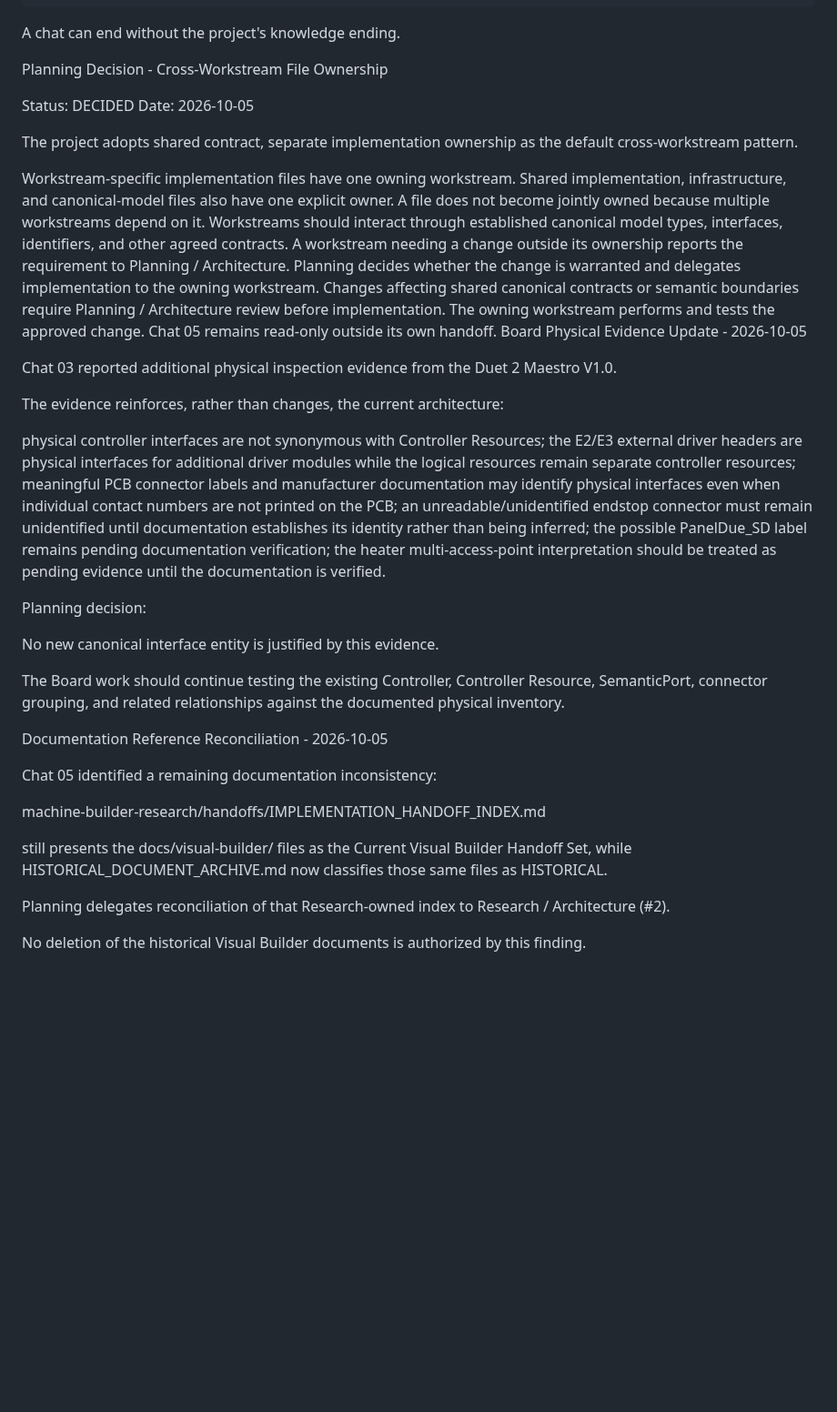
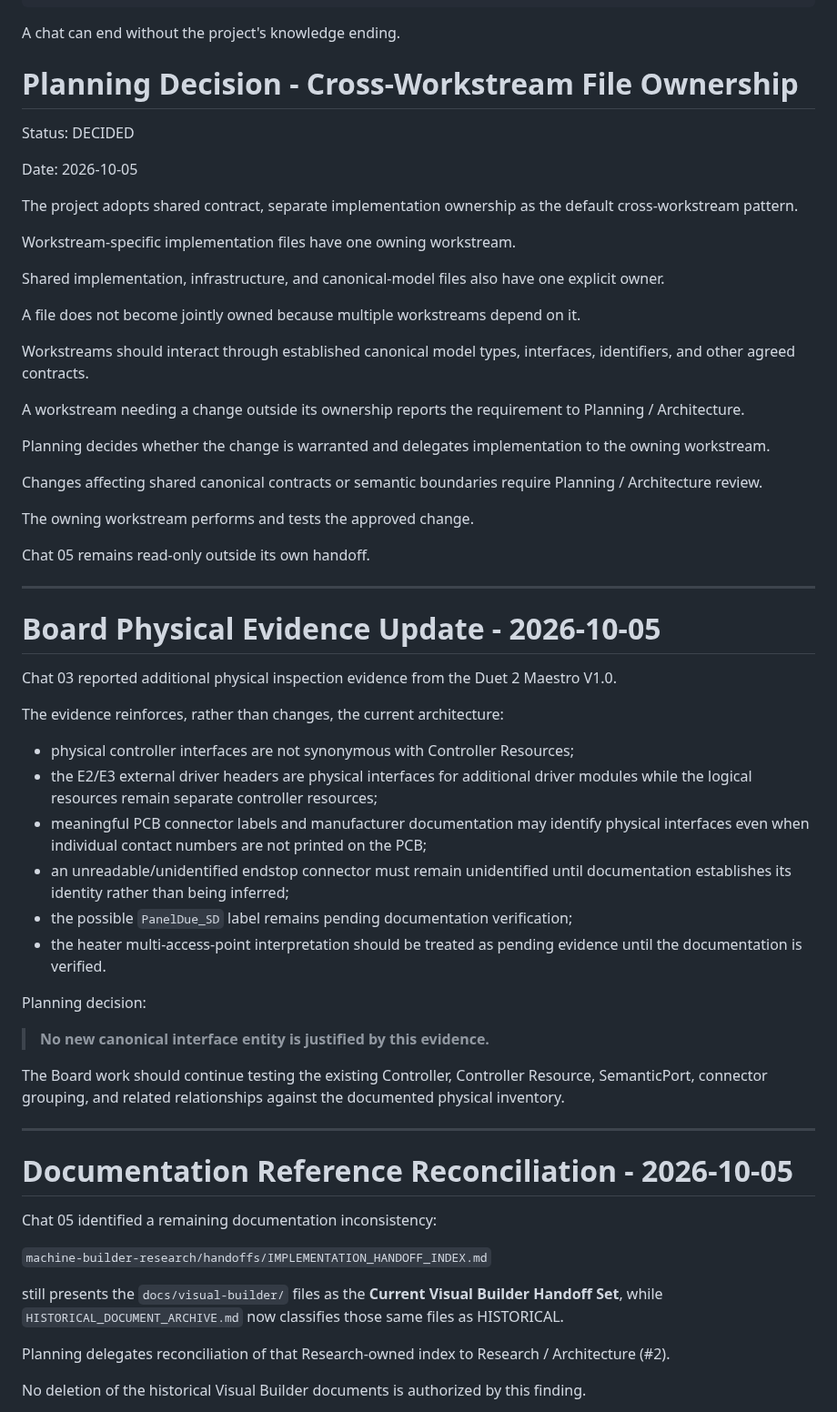
Before and after one commit to PeterTremonti/Machine-Builder, a Markdown page: machine-structure-editor/handoffs/01_PLANNING_ARCHITECTURE_WORKSTREAM_HANDOFF.md, the part around one of its changes. Shown at 91% size. Drawn GitHub-style; blank space fills up the shorter version.

```diff
--- a/machine-structure-editor/handoffs/01_PLANNING_ARCHITECTURE_WORKSTREAM_HANDOFF.md
+++ b/machine-structure-editor/handoffs/01_PLANNING_ARCHITECTURE_WORKSTREAM_HANDOFF.md
@@ -690,48 +681,62 @@ historical record when retired
 
 A chat can end without the project's knowledge ending.
 
-Planning Decision - Cross-Workstream File Ownership
+# Planning Decision - Cross-Workstream File Ownership
 
 Status: DECIDED
+
 Date: 2026-10-05
 
 The project adopts shared contract, separate implementation ownership as the default cross-workstream pattern.
 
 Workstream-specific implementation files have one owning workstream.
+
 Shared implementation, infrastructure, and canonical-model files also have one explicit owner.
+
 A file does not become jointly owned because multiple workstreams depend on it.
+
 Workstreams should interact through established canonical model types, interfaces, identifiers, and other agreed contracts.
+
 A workstream needing a change outside its ownership reports the requirement to Planning / Architecture.
+
 Planning decides whether the change is warranted and delegates implementation to the owning workstream.
-Changes affecting shared canonical contracts or semantic boundaries require Planning / Architecture review before implementation.
+
+Changes affecting shared canonical contracts or semantic boundaries require Planning / Architecture review.
+
 The owning workstream performs and tests the approved change.
+
 Chat 05 remains read-only outside its own handoff.
-Board Physical Evidence Update - 2026-10-05
+
+---
+
+# Board Physical Evidence Update - 2026-10-05
 
 Chat 03 reported additional physical inspection evidence from the Duet 2 Maestro V1.0.
 
 The evidence reinforces, rather than changes, the current architecture:
 
-physical controller interfaces are not synonymous with Controller Resources;
-the E2/E3 external driver headers are physical interfaces for additional driver modules while the logical resources remain separate controller resources;
-meaningful PCB connector labels and manufacturer documentation may identify physical interfaces even when individual contact numbers are not printed on the PCB;
-an unreadable/unidentified endstop connector must remain unidentified until documentation establishes its identity rather than being inferred;
-the possible PanelDue_SD label remains pending documentation verification;
-the heater multi-access-point interpretation should be treated as pending evidence until the documentation is verified.
+- physical controller interfaces are not synonymous with Controller Resources;
+- the E2/E3 external driver headers are physical interfaces for additional driver modules while the logical resources remain separate controller resources;
+- meaningful PCB connector labels and manufacturer documentation may identify physical interfaces even when individual contact numbers are not printed on the PCB;
+- an unreadable/unidentified endstop connector must remain unidentified until documentation establishes its identity rather than being inferred;
+- the possible `PanelDue_SD` label remains pending documentation verification;
+- the heater multi-access-point interpretation should be treated as pending evidence until the documentation is verified.
 
 Planning decision:
 
-No new canonical interface entity is justified by this evidence.
+> **No new canonical interface entity is justified by this evidence.**
 
 The Board work should continue testing the existing Controller, Controller Resource, SemanticPort, connector grouping, and related relationships against the documented physical inventory.
 
-Documentation Reference Reconciliation - 2026-10-05
+---
+
+# Documentation Reference Reconciliation - 2026-10-05
 
 Chat 05 identified a remaining documentation inconsistency:
 
-machine-builder-research/handoffs/IMPLEMENTATION_HANDOFF_INDEX.md
+`machine-builder-research/handoffs/IMPLEMENTATION_HANDOFF_INDEX.md`
 
-still presents the docs/visual-builder/ files as the Current Visual Builder Handoff Set, while HISTORICAL_DOCUMENT_ARCHIVE.md now classifies those same files as HISTORICAL.
+still presents the `docs/visual-builder/` files as the **Current Visual Builder Handoff Set**, while `HISTORICAL_DOCUMENT_ARCHIVE.md` now classifies those same files as HISTORICAL.
 
 Planning delegates reconciliation of that Research-owned index to Research / Architecture (#2).
 
```
Also changed, not shown: other parts of machine-structure-editor/handoffs/01_PLANNING_ARCHITECTURE_WORKSTREAM_HANDOFF.md (+10 -19 lines).
